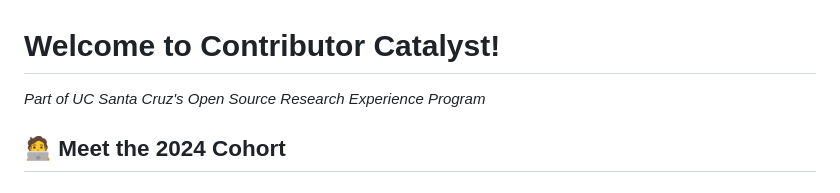
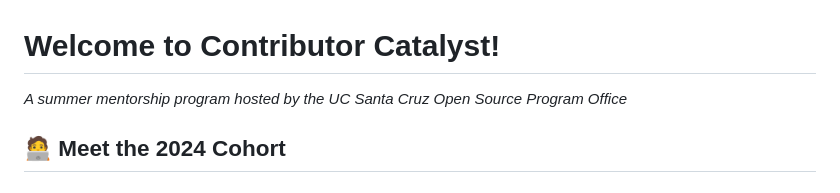
Before and after one commit to emmet0r/contributor-catalyst, a Markdown page: README.md, the part around the change. Rendered like a GitHub page.

Commit message:
Update README.md
Update subtitle (now separate from OSRE program)

```diff
--- a/README.md
+++ b/README.md
@@ -1,5 +1,5 @@
 # Welcome to Contributor Catalyst!
-*Part of UC Santa Cruz's Open Source Research Experience Program*
+*A summer mentorship program hosted by the UC Santa Cruz Open Source Program Office*
 
 ## 🧑‍💻 Meet the 2024 Cohort
 ### **[⭐️Kemon💻](https://github.com/klbynum)**
```
